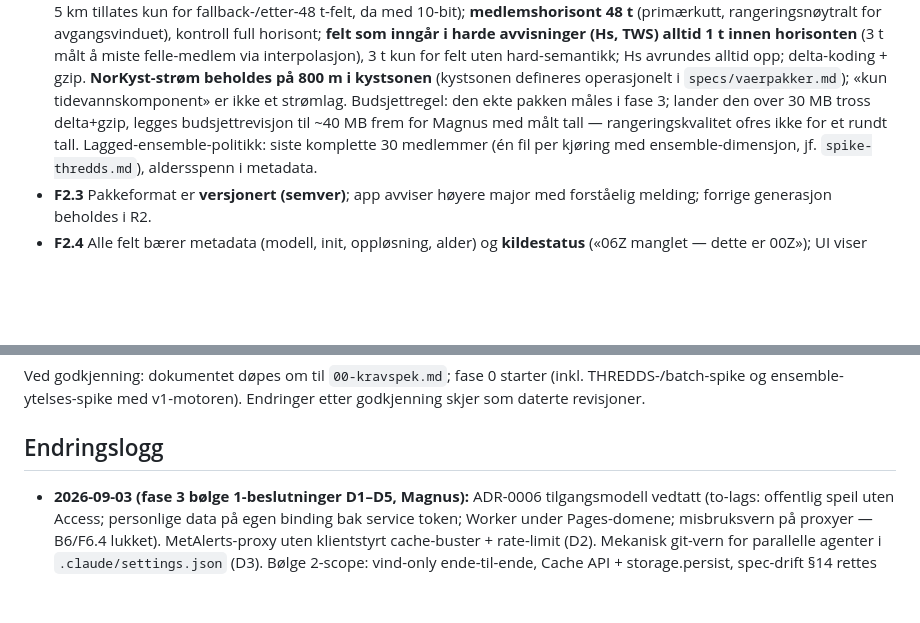
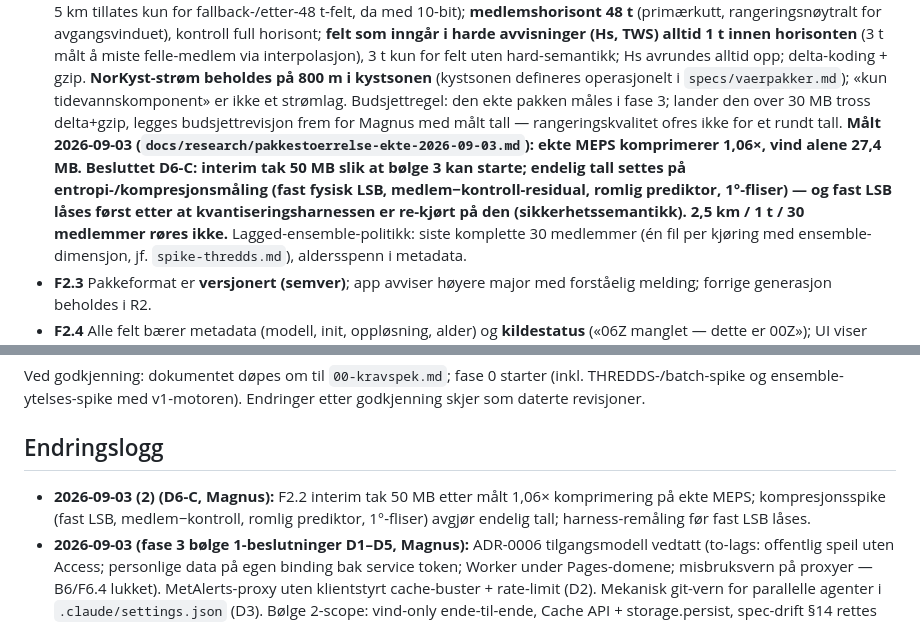
Before and after one commit to Aasao/morild-routeplanner, a Markdown page: docs/00-kravspek.md, 2 parts joined by grey strips. Drawn GitHub-style; blank space fills up the shorter version.

Commit message:
Kravspek F2.2: D6-C besluttet (interim tak 50 MB, kompresjonsspike avgjør endelig tall, harness-remåling før fast LSB låses)

```diff
--- a/docs/00-kravspek.md
+++ b/docs/00-kravspek.md
@@ -119,8 +119,15 @@ kvalitetstransparens finnes ingen steder. Appens to unike kjerner.
   på 800 m i kystsonen** (kystsonen defineres operasjonelt i
   `specs/vaerpakker.md`); «kun tidevannskomponent» er ikke et strømlag.
   Budsjettregel: den ekte pakken måles i fase 3; lander den over 30 MB
-  tross delta+gzip, legges budsjettrevisjon til ~40 MB frem for Magnus
-  med målt tall — rangeringskvalitet ofres ikke for et rundt tall.
+  tross delta+gzip, legges budsjettrevisjon frem for Magnus med målt
+  tall — rangeringskvalitet ofres ikke for et rundt tall. **Målt
+  2026-09-03 (`docs/research/pakkestoerrelse-ekte-2026-09-03.md`): ekte
+  MEPS komprimerer 1,06×, vind alene 27,4 MB. Besluttet D6-C: interim tak
+  50 MB slik at bølge 3 kan starte; endelig tall settes på
+  entropi-/kompresjonsmåling (fast fysisk LSB, medlem−kontroll-residual,
+  romlig prediktor, 1°-fliser) — og fast LSB låses først etter at
+  kvantiseringsharnessen er re-kjørt på den (sikkerhetssemantikk).
+  2,5 km / 1 t / 30 medlemmer røres ikke.**
   Lagged-ensemble-politikk: siste komplette 30 medlemmer (én fil per
   kjøring med ensemble-dimensjon, jf. `spike-thredds.md`), aldersspenn i
   metadata.
@@ -285,6 +292,10 @@ Endringer etter godkjenning skjer som daterte revisjoner.
 
 ## Endringslogg
 
+- **2026-09-03 (2) (D6-C, Magnus):** F2.2 interim tak 50 MB etter målt
+  1,06× komprimering på ekte MEPS; kompresjonsspike (fast LSB,
+  medlem−kontroll, romlig prediktor, 1°-fliser) avgjør endelig tall;
+  harness-remåling før fast LSB låses.
 - **2026-09-03 (fase 3 bølge 1-beslutninger D1–D5, Magnus):** ADR-0006
   tilgangsmodell vedtatt (to-lags: offentlig speil uten Access; personlige
   data på egen binding bak service token; Worker under Pages-domene;
```
